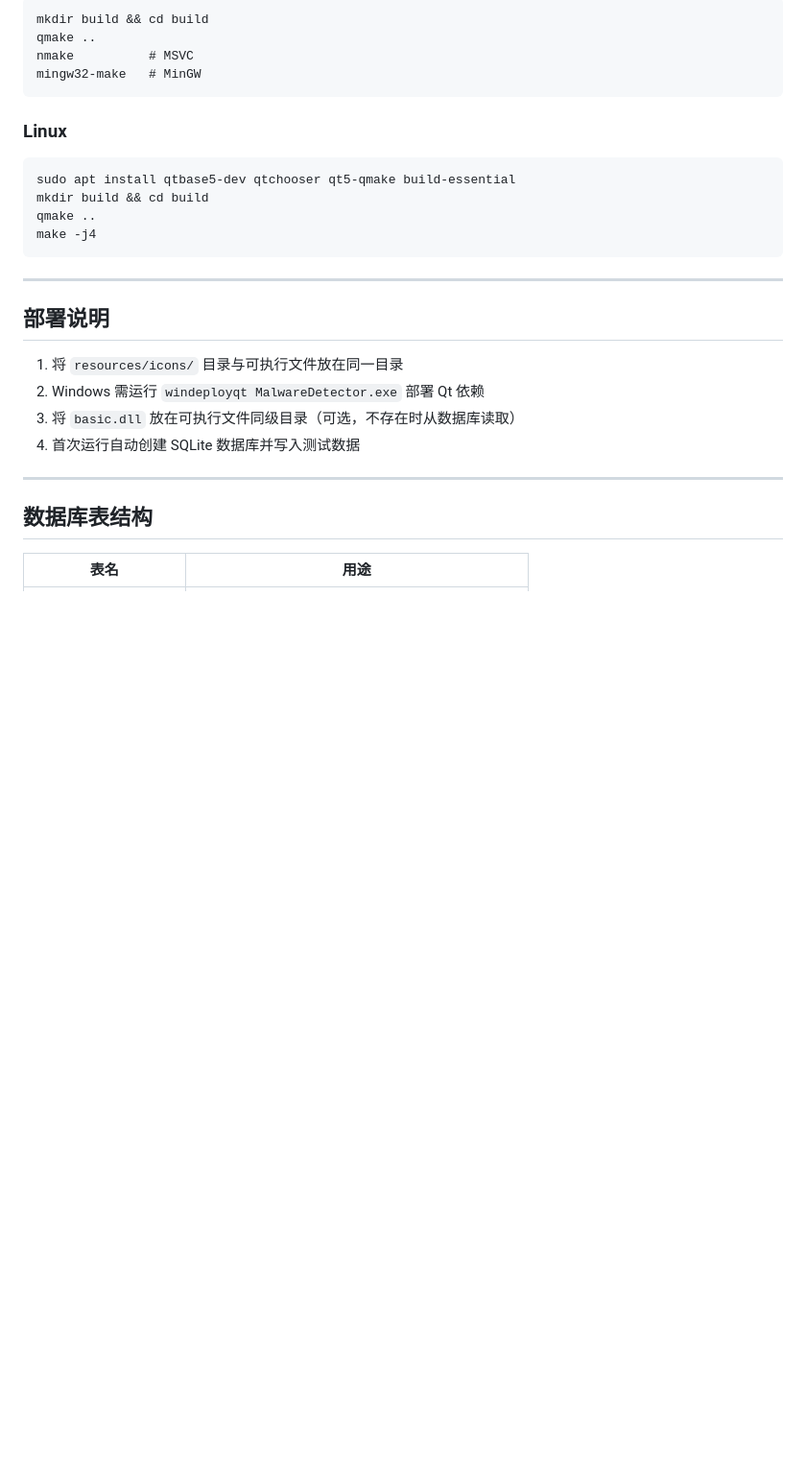
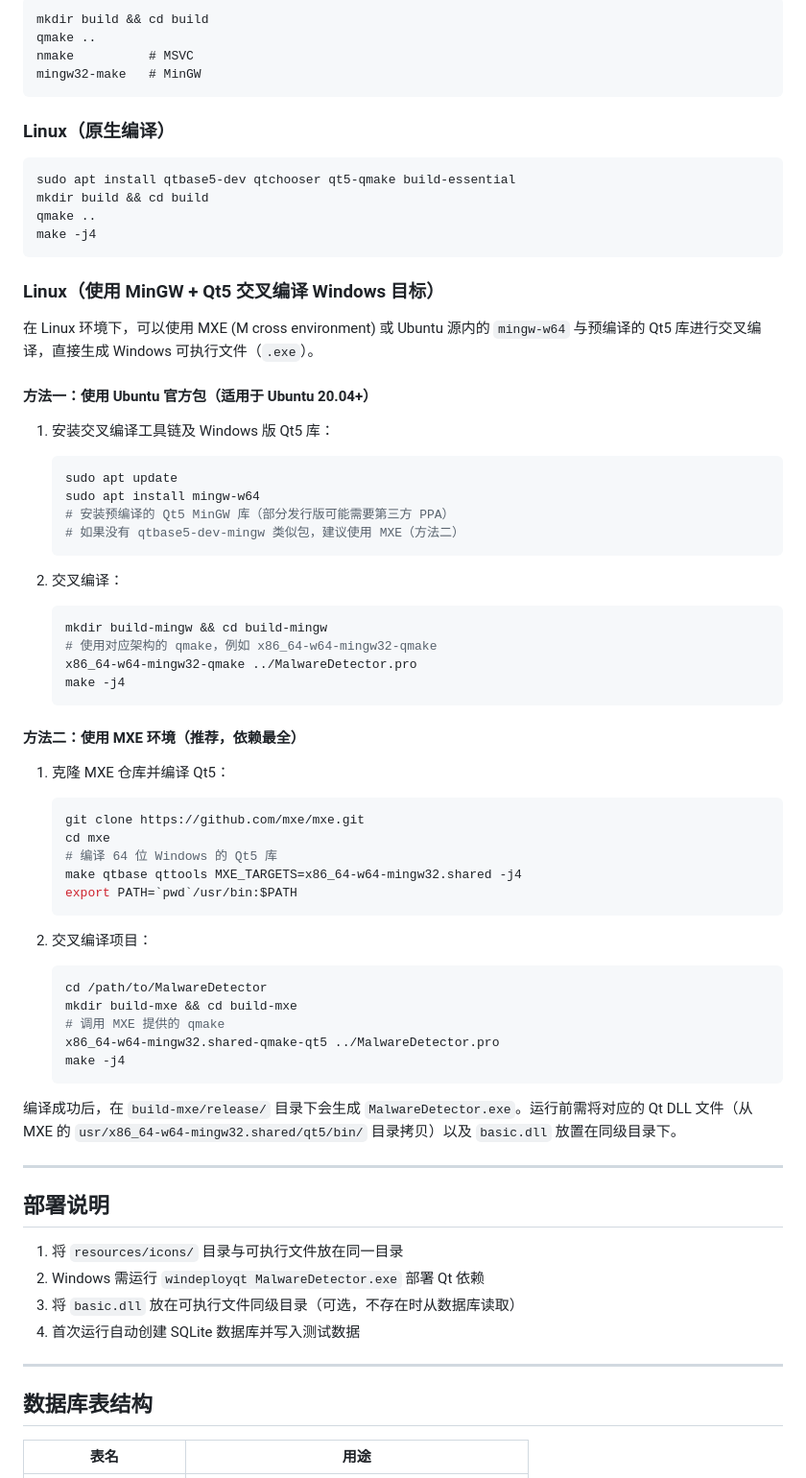
Before and after one commit to rakehellsx/MaliciousDetector, a Markdown page: README.md, the part around the change. Shown at 96% size. Drawn GitHub-style; blank space fills up the shorter version.

Commit message:
docs: 更新 README，增加 Linux 下 MinGW+Qt5 交叉编译步骤

````diff
--- a/README.md
+++ b/README.md
@@ -140,7 +140,7 @@ nmake          # MSVC
 mingw32-make   # MinGW
 ```
 
-### Linux
+### Linux（原生编译）
 
 ```bash
 sudo apt install qtbase5-dev qtchooser qt5-qmake build-essential
@@ -148,6 +148,50 @@ mkdir build && cd build
 qmake ..
 make -j4
 ```
+
+### Linux（使用 MinGW + Qt5 交叉编译 Windows 目标）
+
+在 Linux 环境下，可以使用 MXE (M cross environment) 或 Ubuntu 源内的 `mingw-w64` 与预编译的 Qt5 库进行交叉编译，直接生成 Windows 可执行文件（`.exe`）。
+
+#### 方法一：使用 Ubuntu 官方包（适用于 Ubuntu 20.04+）
+
+1. 安装交叉编译工具链及 Windows 版 Qt5 库：
+   ```bash
+   sudo apt update
+   sudo apt install mingw-w64
+   # 安装预编译的 Qt5 MinGW 库（部分发行版可能需要第三方 PPA）
+   # 如果没有 qtbase5-dev-mingw 类似包，建议使用 MXE（方法二）
+   ```
+
+2. 交叉编译：
+   ```bash
+   mkdir build-mingw && cd build-mingw
+   # 使用对应架构的 qmake，例如 x86_64-w64-mingw32-qmake
+   x86_64-w64-mingw32-qmake ../MalwareDetector.pro
+   make -j4
+   ```
+
+#### 方法二：使用 MXE 环境（推荐，依赖最全）
+
+1. 克隆 MXE 仓库并编译 Qt5：
+   ```bash
+   git clone https://github.com/mxe/mxe.git
+   cd mxe
+   # 编译 64 位 Windows 的 Qt5 库
+   make qtbase qttools MXE_TARGETS=x86_64-w64-mingw32.shared -j4
+   export PATH=`pwd`/usr/bin:$PATH
+   ```
+
+2. 交叉编译项目：
+   ```bash
+   cd /path/to/MalwareDetector
+   mkdir build-mxe && cd build-mxe
+   # 调用 MXE 提供的 qmake
+   x86_64-w64-mingw32.shared-qmake-qt5 ../MalwareDetector.pro
+   make -j4
+   ```
+
+编译成功后，在 `build-mxe/release/` 目录下会生成 `MalwareDetector.exe`。运行前需将对应的 Qt DLL 文件（从 MXE 的 `usr/x86_64-w64-mingw32.shared/qt5/bin/` 目录拷贝）以及 `basic.dll` 放置在同级目录下。
 
 ---
 
````
